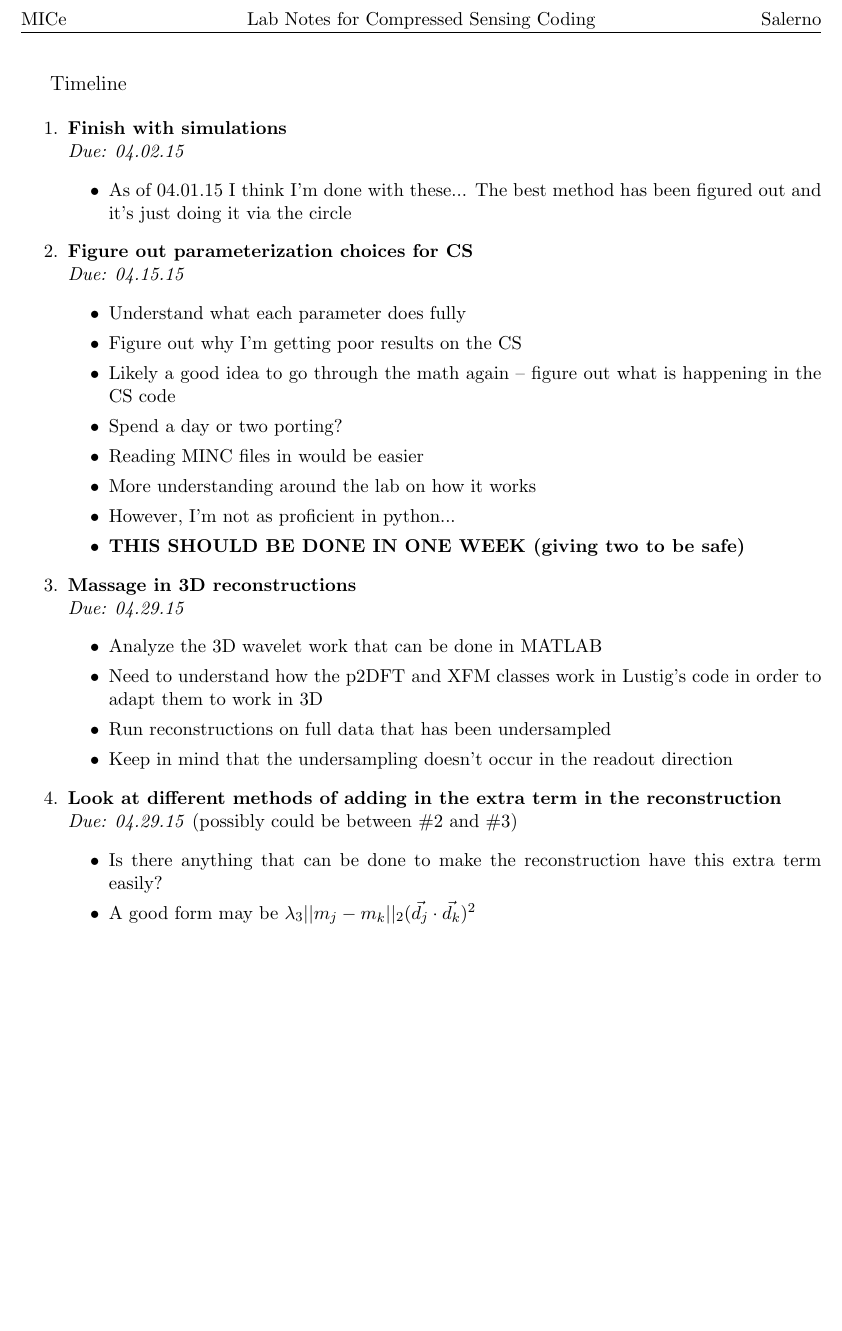
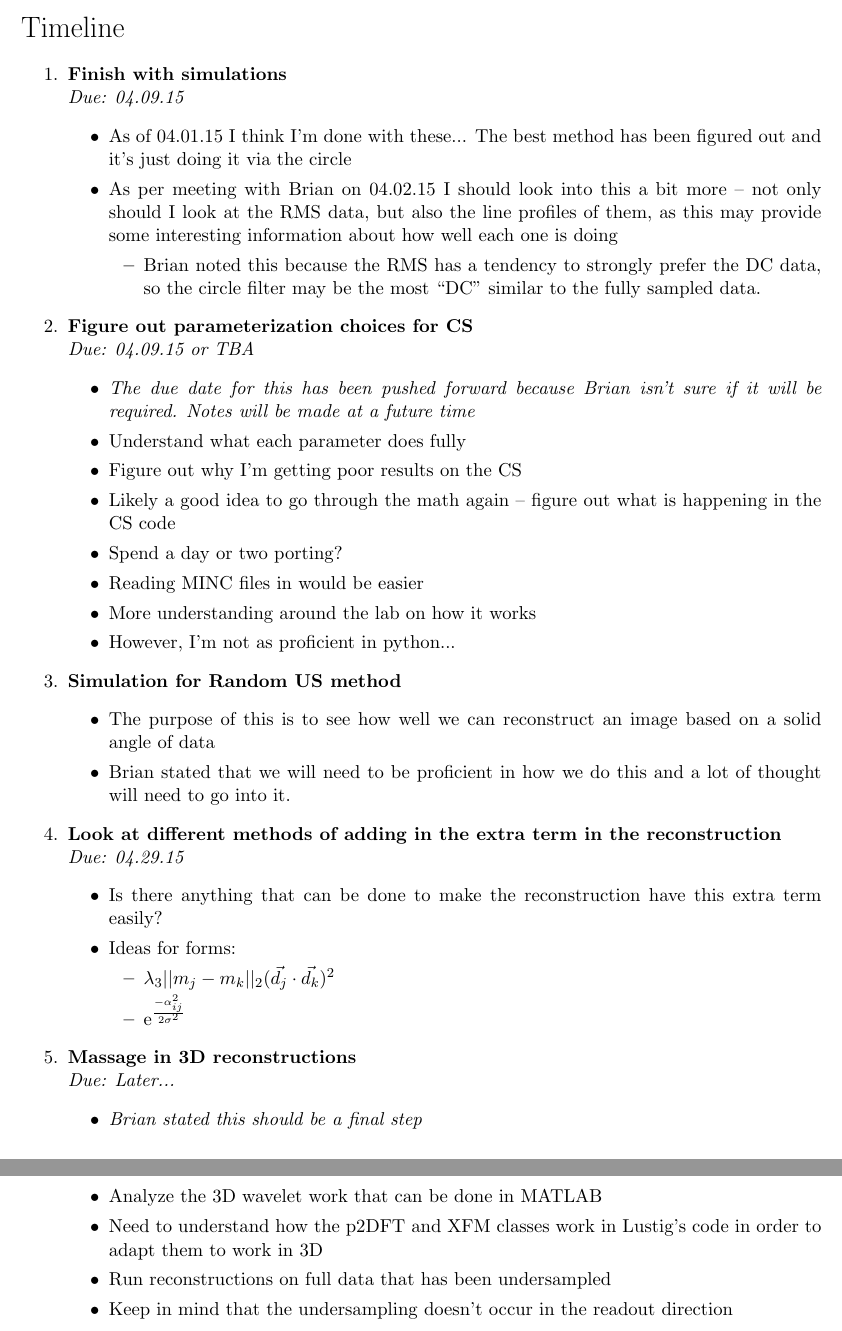
Before and after one commit to aasalerno/LabNotes, a LaTeX document (timeline/timeline.tex): part of the page before the commit and two parts of pages 1 and 2 of 2 after it, the two joined at a grey line, cut at the place of the change, the shorter picture padded with empty space. Compiled offline with pdfLaTeX.

Commit message:
Timeline expectations as of the beginning of April -- late commit

```diff
--- a/timeline/timeline.tex
+++ b/timeline/timeline.tex
@@ -33,29 +33,34 @@
 \usepackage{fancyhdr}
 \pagestyle{fancy}
 
-\fancyhead[R]{Salerno}
-\fancyhead[C]{Lab Notes for Compressed Sensing Coding}
+\fancyhead[R]{Salerno \& Nieman}
+\fancyhead[C]{Timeline for Work}
 \fancyhead[L]{MICe}
 
 \begin{document}
 
-{\large{Timeline}}
+\noindent{\LARGE{Timeline}}
 
 
 \begin{enumerate}
-
-      \item \bo{Finish with simulations}\\
-	    \emph{Due: 04.02.15}
+	%1
+	\item \bo{Finish with simulations}\\
+	    \emph{Due: 04.09.15}
 	    \begin{itemize}
 
 		  \item As of 04.01.15 I think I'm done with these... The best method has been figured out and it's just doing it via the circle
+		  \item As per meeting with Brian on 04.02.15 I should look into this a bit more -- not only should I look at the RMS data, but also the line profiles of them, as this may provide some interesting information about how well each one is doing
+		  \begin{itemize}
+			\item Brian noted this because the RMS has a tendency to strongly prefer the DC data, so the circle filter may be the most ``DC" similar to the fully sampled data.
+		  \end{itemize}
 
 	    \end{itemize}
 
-
-      \item \bo{Figure out parameterization choices for CS}\\
-	    \emph{Due: 04.15.15}
+	%2
+	\item \bo{Figure out parameterization choices for CS}\\
+	    \emph{Due: 04.09.15 or TBA}
 	    \begin{itemize}
+		  \item \emph{The due date for this has been pushed forward because Brian isn't sure if it will be required. Notes will be made at a future time}
 		  \item Understand what each parameter does fully
 		  \item Figure out why I'm getting poor results on the CS
 		  \item Likely a good idea to go through the math again -- figure out what is happening in the CS code
@@ -63,13 +68,34 @@
 		  \item Reading MINC files in would be easier
 		  \item More understanding around the lab on how it works
 		  \item However, I'm not as proficient in python...
-		  \item \bo{THIS SHOULD BE DONE IN ONE WEEK (giving two to be safe)}
+		  %\item \bo{THIS SHOULD BE DONE IN ONE WEEK (giving two to be safe)}
+	    \end{itemize}
+
+      %3
+      \item \bo{Simulation for Random US method}
+	    \begin{itemize}
+		  \item The purpose of this is to see how well we can reconstruct an image based on a solid angle of data
+		  \item Brian stated that we will need to be proficient in how we do this and a lot of thought will need to go into it.
 	    \end{itemize}
 
 
-      \item \bo{Massage in 3D reconstructions}\\
+      %4
+       \item \bo{Look at different methods of adding in the extra term in the reconstruction}\\
 	    \emph{Due: 04.29.15}
 	    \begin{itemize}
+		  \item Is there anything that can be done to make the reconstruction have this extra term easily?
+		  \item Ideas for forms:
+		  \begin{itemize}
+		      \item $\lambda_3 ||m_j - m_k||_2 (\vec{d_j} \cdot \vec{d_k})^2$
+		      \item $\me^{\frac{-\alpha_{ij}^2}{2\sigma^2}}$
+		  \end{itemize}
+	    \end{itemize}
+
+      %5
+      \item \bo{Massage in 3D reconstructions}\\
+	    \emph{Due: Later...}
+	    \begin{itemize}
+		  \item \emph{Brian stated this should be a final step}
 		  \item Analyze the 3D wavelet work that can be done in MATLAB
 		  \item Need to understand how the p2DFT and XFM classes work in Lustig's code in order to adapt them to work in 3D
 		  \item Run reconstructions on full data that has been undersampled
@@ -77,12 +103,7 @@
 	    \end{itemize}
 
 
-      \item \bo{Look at different methods of adding in the extra term in the reconstruction}\\
-	    \emph{Due: 04.29.15} (possibly could be between \#2 and \#3)
-	    \begin{itemize}
-		  \item Is there anything that can be done to make the reconstruction have this extra term easily?
-		  \item A good form may be $\lambda_3 ||m_j - m_k||_2 (\vec{d_j} \cdot \vec{d_k})^2$
-	    \end{itemize}
+
 
 \end{enumerate}
 
```
Also changed, not shown: timeline/timeline.pdf, timeline/timeline.ps.
